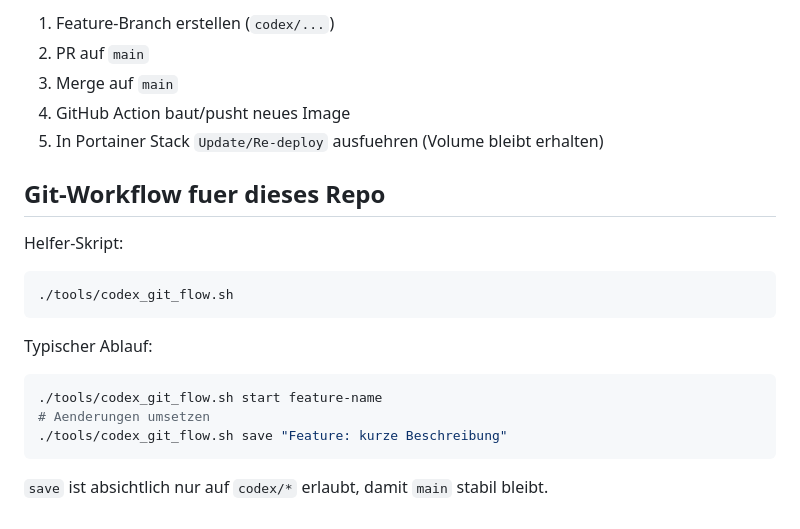
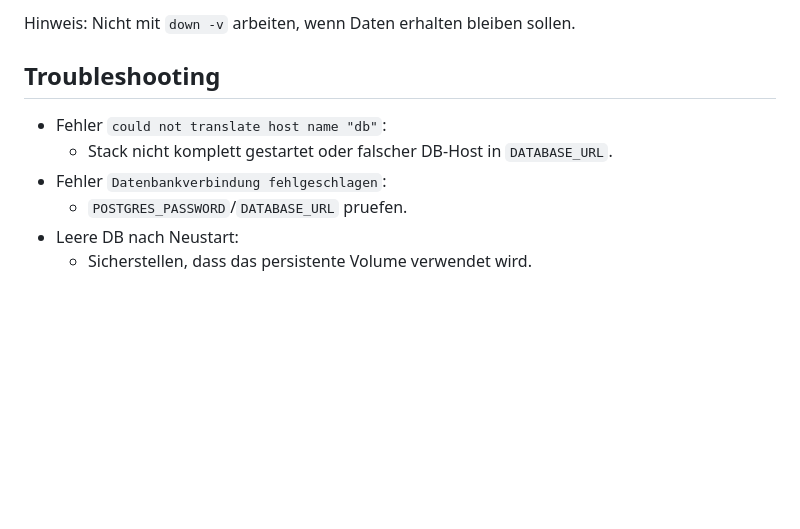
Before and after one commit to kolossboss/HomeQuests-backend, a Markdown page: README.md, the part around one of its changes. Drawn GitHub-style; blank space fills up the shorter version.

````diff
--- a/README.md
+++ b/README.md
@@ -138,24 +121,11 @@ Wenn das Package public ist:
 
-1. Feature-Branch erstellen (`codex/...`)
-2. PR auf `main`
-3. Merge auf `main`
-4. GitHub Action baut/pusht neues Image
-5. In Portainer Stack `Update/Re-deploy` ausfuehren (Volume bleibt erhalten)
+Hinweis: Nicht mit `down -v` arbeiten, wenn Daten erhalten bleiben sollen.
 
-## Git-Workflow fuer dieses Repo
+## Troubleshooting
 
-Helfer-Skript:
-
-```bash
-./tools/codex_git_flow.sh
-```
-
-Typischer Ablauf:
-
-```bash
-./tools/codex_git_flow.sh start feature-name
-# Aenderungen umsetzen
-./tools/codex_git_flow.sh save "Feature: kurze Beschreibung"
-```
-
-`save` ist absichtlich nur auf `codex/*` erlaubt, damit `main` stabil bleibt.
+- Fehler `could not translate host name "db"`:
+  - Stack nicht komplett gestartet oder falscher DB-Host in `DATABASE_URL`.
+- Fehler `Datenbankverbindung fehlgeschlagen`:
+  - `POSTGRES_PASSWORD`/`DATABASE_URL` pruefen.
+- Leere DB nach Neustart:
+  - Sicherstellen, dass das persistente Volume verwendet wird.
````
Also changed, not shown: other parts of README.md (+88 -105 lines).
